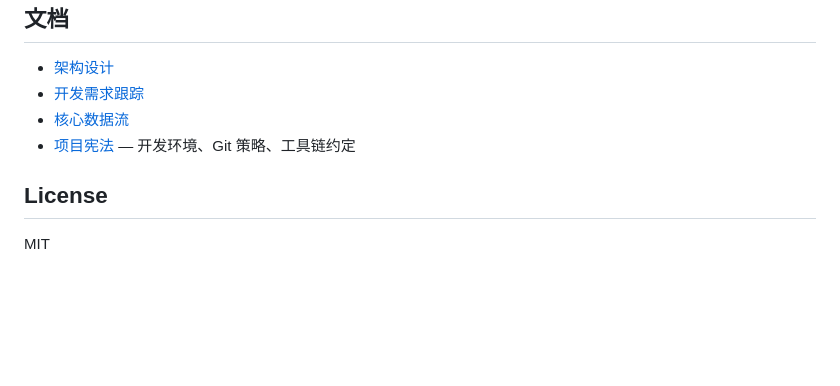
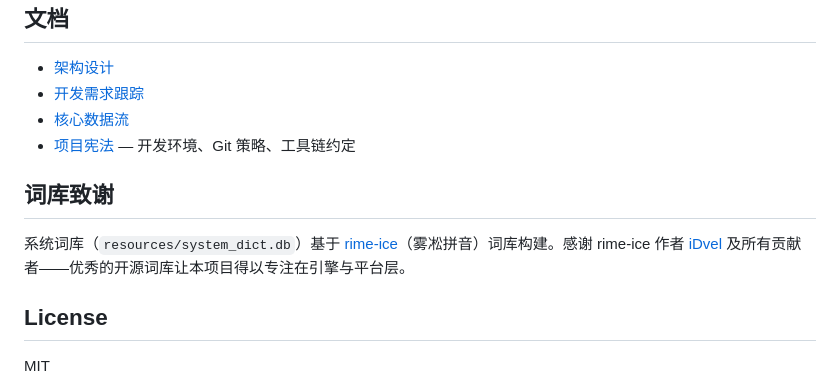
Before and after one commit to EricXu20266/taishenIME, a Markdown page: README.md, the part around the change. GitHub-like rendering; blank space fills up the shorter version.

Commit message:
docs: README 补充词库致谢——基于 rime-ice（雾凇拼音）构建

```diff
--- a/README.md
+++ b/README.md
@@ -101,6 +101,10 @@ taishenIME/
 - [核心数据流](docs/business-flow.md)
 - [项目宪法](taishenIME.md) — 开发环境、Git 策略、工具链约定
 
+## 词库致谢
+
+系统词库（`resources/system_dict.db`）基于 [rime-ice](https://github.com/iDvel/rime-ice)（雾凇拼音）词库构建。感谢 rime-ice 作者 [iDvel](https://github.com/iDvel) 及所有贡献者——优秀的开源词库让本项目得以专注在引擎与平台层。
+
 ## License
 
 MIT
```
